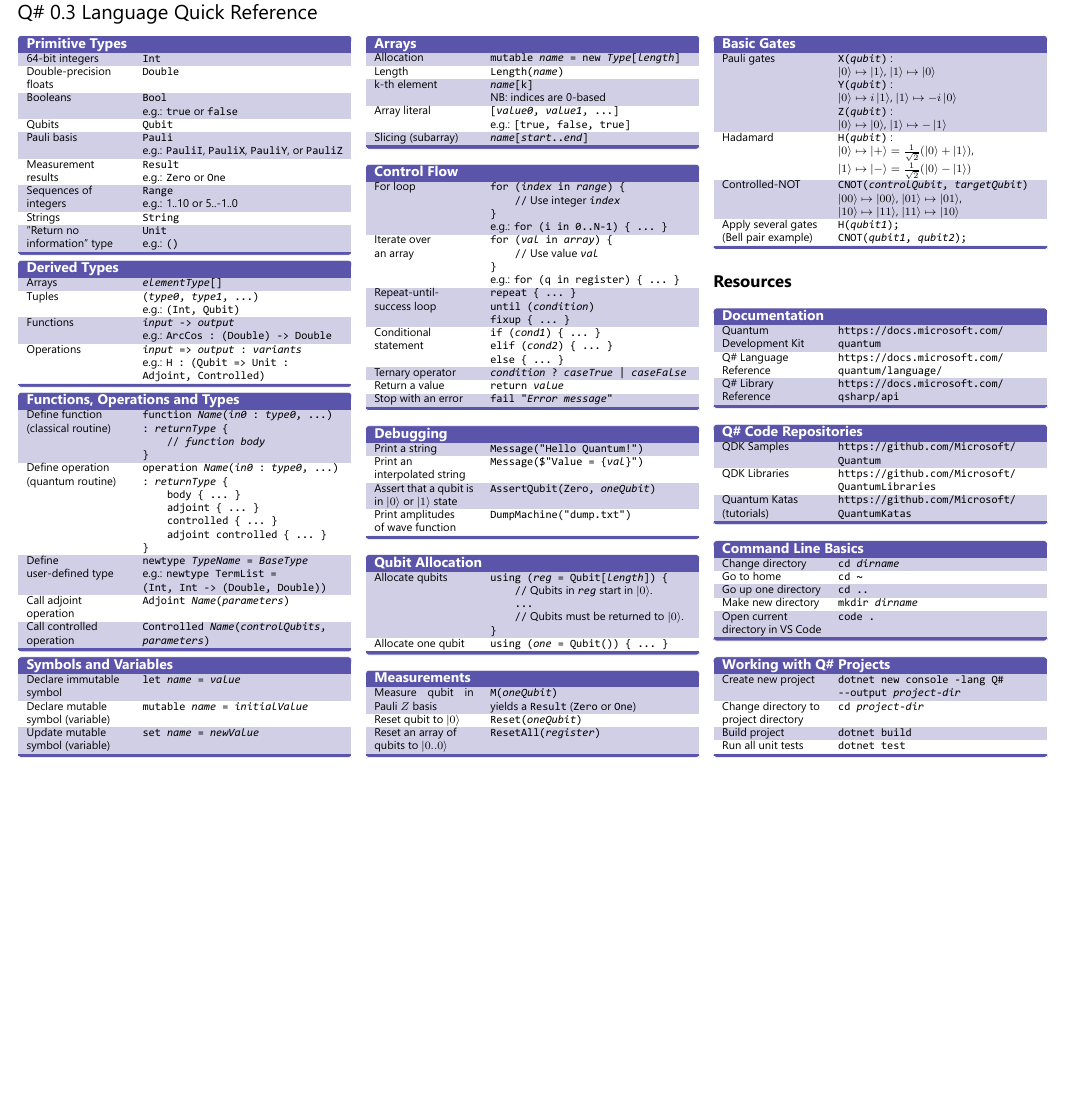
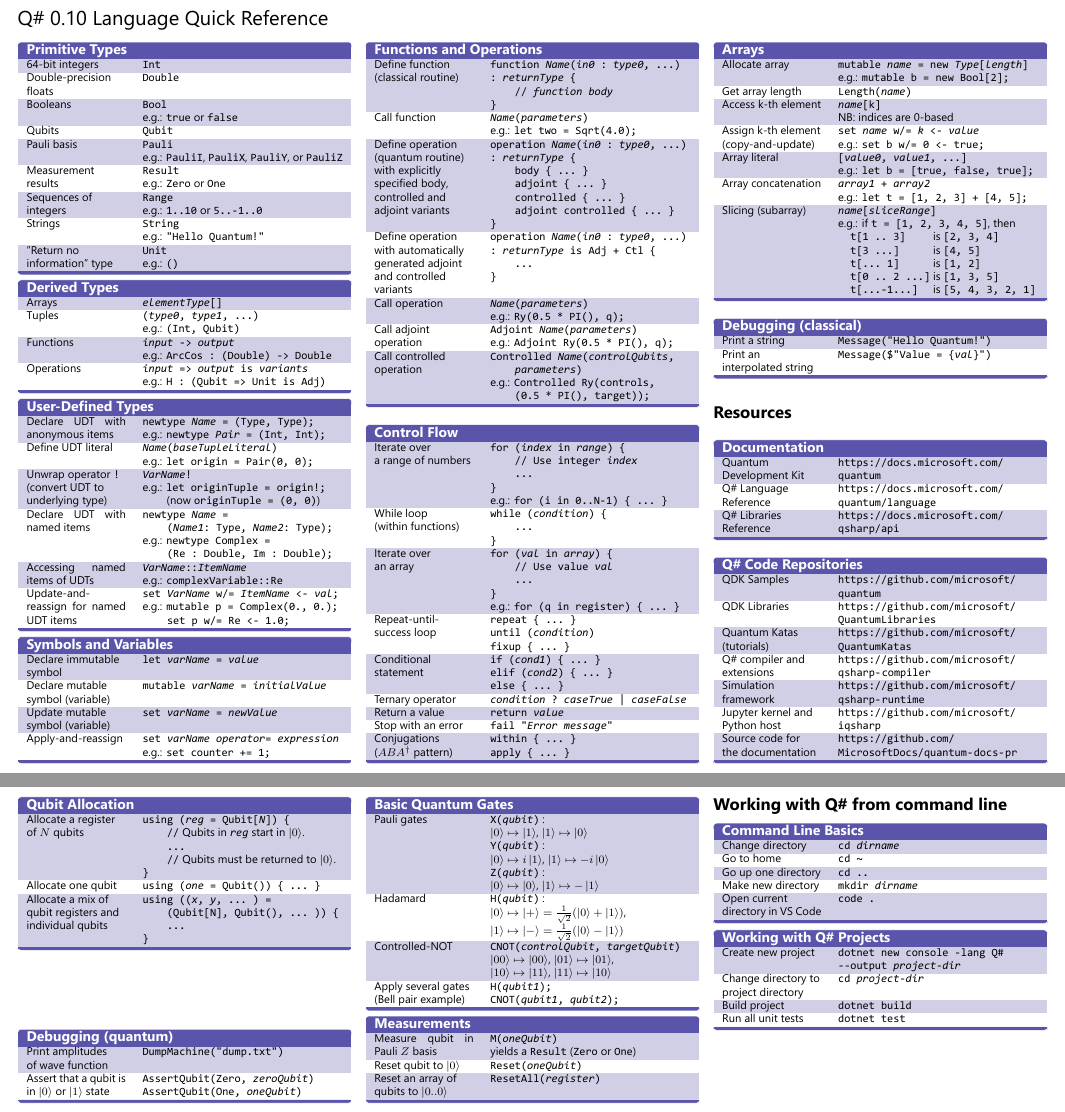
Before and after one commit to microsoft/QuantumKatas, a LaTeX document (quickref/qsharp-quick-reference.tex): part of the page before the commit and two parts of pages 1 and 2 of 2 after it, the two joined at a grey line, cut so that both start at the same text, the shorter picture padded with empty space. The pictures show the PDF file quickref/qsharp-quick-reference.pdf that the author committed with the source.

Commit message:
Update Q# quick reference to language version 0.10 (#207)

```diff
--- a/quickref/qsharp-quick-reference.tex
+++ b/quickref/qsharp-quick-reference.tex
@@ -115,9 +115,7 @@
 
 \raggedright\
 
-% \begin{center}
-  \Large{\qs~0.3 Language Quick Reference}
-% \end{center}
+\Large{\qs~0.10 Language Quick Reference}
 
 \footnotesize
 \begin{multicols}{3}
@@ -133,8 +131,9 @@
     Measurement \newline results     & \texttt{Result} \newline
                               e.g.: \texttt{Zero} or \texttt{One} \\
     Sequences of \newline integers   & \texttt{Range}  \newline
-                              e.g.: 1..10 or 5..-1..0 \\
-    Strings                 & \texttt{String} \\
+                              e.g.: \texttt{1..10} or \texttt{5..-1..0} \\
+    Strings                 & \texttt{String} \newline
+                              e.g.: \texttt{"Hello Quantum!"} \\
     "Return no \newline information" type   & \texttt{Unit} \newline e.g.: \texttt{()} \\
   \end{keysref}
 
@@ -144,85 +143,164 @@
                               e.g.: \texttt{(Int, Qubit)} \\
     Functions               & \texttt{\emph{input} -> \emph{output}} \newline
                               e.g.: \texttt{ArcCos : (Double) -> Double} \\
-    Operations              & \texttt{\emph{input} => \emph{output} : \emph{variants}} \newline
-                              e.g.: \texttt{H : (Qubit => Unit : \newline Adjoint, Controlled)} \\
+    Operations              & \texttt{\emph{input} => \emph{output} is \emph{variants}} \newline
+                              e.g.: \texttt{H : (Qubit => Unit is Adj)} \\
   \end{keysref}
 
-  \begin{keysref}{Functions, Operations and Types}
+  \begin{keysref}{User-Defined Types}
+  Declare UDT with anonymous items & \texttt{newtype \emph{Name} = (Type, Type);} \newline
+                                     e.g.: \texttt{newtype \emph{Pair} = (Int, Int);} \\
+  Define UDT literal               & \texttt{\emph{Name}(\emph{baseTupleLiteral})} \newline
+                                     e.g.: \texttt{let origin = Pair(0, 0);} \\
+  Unwrap operator \texttt{!} \newline (convert UDT to \newline underlying type)
+                                   & \texttt{\emph{VarName}!} \newline
+                                     e.g.: \texttt{let originTuple = origin!;} \newline \hphantom{..........}(now \texttt{originTuple = (0, 0)}) \\
+  Declare UDT with named items     & \texttt{newtype \emph{Name} =}   \newline \texttt{\hphantom{....}(\emph{Name1}: Type, \emph{Name2}: Type);} \newline
+                                     e.g.: \texttt{newtype Complex =} \newline \texttt{\hphantom{....}(Re : Double, Im : Double);} \\
+  Accessing named items of UDTs    & \texttt{\emph{VarName}::\emph{ItemName}} \newline
+                                     e.g.: \texttt{complexVariable::Re} \\
+  Update-and-reassign for named UDT items & \texttt{set \emph{VarName} w/= \emph{ItemName} <- \emph{val};} \newline
+                                            e.g.: \texttt{mutable p = Complex(0., 0.);} \newline
+                                                  \texttt{\hphantom{....}set p w/= Re <- 1.0;} \\
+  \end{keysref}
+
+  \begin{keysref}{Symbols and Variables}
+    Declare immutable \newline symbol           & \texttt{let \emph{varName} = \emph{value}} \\
+    Declare mutable \newline symbol (variable)  & \texttt{mutable \emph{varName} = \emph{initialValue}} \\
+    Update mutable \newline symbol (variable)   & \texttt{set \emph{varName} = \emph{newValue}} \\
+    Apply-and-reassign                          & \texttt{set \emph{varName} \emph{operator}= \emph{expression}} \newline
+                                                  e.g.: \texttt{set counter += 1;} \\
+  \end{keysref}
+
+  \columnbreak
+
+  \begin{keysref}{Functions and Operations}
     Define function \newline (classical routine)
               & \texttt{function \emph{Name}(\emph{in0} : \emph{type0}, ...) : \emph{returnType} \{} \newline
                 \texttt{\hphantom{....}// \emph{function body}} \newline
                 \texttt{\}} \\
-    Define operation \newline (quantum routine)
+    Call function & \texttt{\emph{Name}(\emph{parameters})} \newline
+                    e.g.: \texttt{let two = Sqrt(4.0);} \\
+    Define operation \newline (quantum routine) \newline with explicitly \newline specified body, \newline controlled and \newline adjoint variants
                & \texttt{operation \emph{Name}(\emph{in0} : \emph{type0}, ...) : \emph{returnType} \{} \newline
                  \texttt{\hphantom{....}body \{ ... \}} \newline
                  \texttt{\hphantom{....}adjoint \{ ... \}} \newline
                  \texttt{\hphantom{....}controlled \{ ... \}} \newline
                  \texttt{\hphantom{....}adjoint controlled \{ ... \}} \newline
                  \texttt{\}} \\
-    Define \newline user-defined type & \texttt{newtype \emph{TypeName} = \emph{BaseType}} \newline
-                                        e.g.: \texttt{newtype TermList = \newline (Int, Int -> (Double, Double))} \\
-    Call adjoint \newline operation & \texttt{Adjoint \emph{Name}(\emph{parameters})} \\
-    Call controlled \newline operation & \texttt{Controlled \emph{Name}(\emph{controlQubits}, \emph{parameters})} \\
-  \end{keysref}
-
-  \begin{keysref}{Symbols and Variables}
-    Declare immutable \newline symbol & \texttt{let \emph{name} = \emph{value}} \\
-    Declare mutable \newline symbol (variable)  & \texttt{mutable \emph{name} = \emph{initialValue}} \\
-    Update mutable \newline symbol (variable)   & \texttt{set \emph{name} = \emph{newValue}} \\
-  \end{keysref}
-
-  \columnbreak%\
-
-  \begin{keysref}{Arrays}
-    Allocation           & \texttt{mutable \emph{name} = new \emph{Type}[\emph{length}]} \\
-    Length               & \texttt{Length(\emph{name})} \\
-    k-th element         & \texttt{\emph{name}[k]} \newline NB: indices are 0-based  \\
-    Array literal        & \texttt{[\emph{value0}, \emph{value1}, ...]} \newline
-                           e.g.: \texttt{[true, false, true]} \\
-    Slicing (subarray)   & \texttt{\emph{name}[\emph{start}..\emph{end}]} \\
+    Define operation \newline with automatically \newline generated adjoint \newline and controlled \newline variants
+               & \texttt{operation \emph{Name}(\emph{in0} : \emph{type0}, ...) : \emph{returnType} is Adj + Ctl \{} \newline
+                 \texttt{\hphantom{....}... \newline
+                 \} } \\
+    Call operation & \texttt{\emph{Name}(\emph{parameters})} \newline
+                     e.g.: \texttt{Ry(0.5 * PI(), q);} \\
+    Call adjoint \newline operation & \texttt{Adjoint \emph{Name}(\emph{parameters})} \newline
+                     e.g.: \texttt{Adjoint Ry(0.5 * PI(), q);} \\
+    Call controlled \newline operation & \texttt{Controlled \emph{Name}(\emph{controlQubits}, \newline \hphantom{....}\emph{parameters})} \newline
+                     e.g.: \texttt{Controlled Ry(controls, \newline \hphantom{....}(0.5 * PI(), target));} \\
   \end{keysref}
 
   \begin{keysref}{Control Flow}
-    For loop           & \texttt{for (\emph{index} in \emph{range}) \{ }\newline
-                         \texttt{\hphantom{....}//} Use integer \texttt{\emph{index}} \newline
+    Iterate over \newline a range of numbers
+                       & \texttt{for (\emph{index} in \emph{range}) \{ }\newline
+                         \texttt{\hphantom{....}// Use integer \emph{index}} \newline
+                         \texttt{\hphantom{....}...} \newline
                          \texttt{\}} \newline
                          e.g.: \texttt{for (i in 0..N-1) \{ ... \}} \\
+    While loop \newline (within functions)
+                       & \texttt{while (\emph{condition}) \{} \newline
+                         \texttt{\hphantom{....}...} \newline
+                         \texttt{\}} \\
     Iterate over \newline an array & \texttt{for (\emph{val} in \emph{array}) \{ }\newline
-                                     \texttt{\hphantom{....}//} Use value \texttt{\emph{val}} \newline
+                                     \texttt{\hphantom{....}// Use value \emph{val}} \newline
+                                     \texttt{\hphantom{....}...} \newline
                                      \texttt{\}} \newline
                                      e.g.: \texttt{for (q in register) \{ ... \}} \\
-    Repeat-until-success loop  & \texttt{repeat \{ ... \} \newline until (\emph{condition}) \newline fixup \{ ... \}} \\
-    Conditional \newline statement      & \texttt{if (\emph{cond1}) \{ ... \} \newline elif (\emph{cond2}) \{ ... \} \newline else \{ ... \}}\\
+    Repeat-until-success loop      & \texttt{repeat \{ ... \} \newline until (\emph{condition}) \newline fixup \{ ... \}} \\
+    Conditional \newline statement & \texttt{if (\emph{cond1}) \{ ... \}} \newline
+                                     \texttt{elif (\emph{cond2}) \{ ... \}} \newline
+                                     \texttt{else \{ ... \}} \\
     Ternary operator   & \texttt{\emph{condition} ? \emph{caseTrue} | \emph{caseFalse} } \\
     Return a value     & \texttt{return \emph{value}} \\
     Stop with an error & \texttt{fail "\emph{Error message}"} \\
+    Conjugations \newline ($ABA^\dagger$ pattern)
+                       & \texttt{within \{ ... \}} \newline
+                         \texttt{apply \{ ... \}} \\
   \end{keysref}
 
-  \begin{keysref}{Debugging}
+  \columnbreak
+
+  \begin{keysref}{Arrays}
+    Allocate array       & \texttt{mutable \emph{name} = new \emph{Type}[\emph{length}]} \
+                           e.g.: \texttt{mutable b = new Bool[2];} \\
+    Get array length     & \texttt{Length(\emph{name})} \\
+    Access k-th element  & \texttt{\emph{name}[k]} \newline NB: indices are 0-based  \\
+    Assign k-th element \newline (copy-and-update)
+                         & \texttt{set \emph{name} w/= \emph{k} <- \emph{value}} \newline
+                           e.g.: \texttt{set b w/= 0 <- true;} \\
+    Array literal        & \texttt{[\emph{value0}, \emph{value1}, ...]} \newline
+                           e.g.: \texttt{let b = [true, false, true];} \\
+    Array concatenation  & \texttt{\emph{array1} + \emph{array2}} \newline
+                           e.g.: \texttt{let t = [1, 2, 3] + [4, 5];} \\
+    Slicing (subarray)   & \texttt{\emph{name}[\emph{sliceRange}]} \newline
+                           e.g.: if \texttt{t = [1, 2, 3, 4, 5]}, then \newline
+                           \texttt{\hphantom{..}t[1 .. 3]\hphantom{....}} is \texttt{[2, 3, 4]} \newline
+                           \texttt{\hphantom{..}t[3 ...]\hphantom{.....}} is \texttt{[4, 5]} \newline
+                           \texttt{\hphantom{..}t[... 1]\hphantom{.....}} is \texttt{[1, 2]} \newline
+                           \texttt{\hphantom{..}t[0 .. 2 ...]\hphantom{}} is \texttt{[1, 3, 5]} \newline
+                           \texttt{\hphantom{..}t[...-1...]\hphantom{..}} is \texttt{[5, 4, 3, 2, 1]} \\
+  \end{keysref}
+
+  \begin{keysref}{Debugging (classical)}
     Print a string     & \texttt{Message("Hello Quantum!")} \\
     Print an \newline interpolated string
                        & \texttt{Message(\$"Value = \{\emph{val}\}")} \\
-    Assert that a qubit is in $\ket{0}$ or $\ket{1}$ state   & \texttt{AssertQubit(Zero, \emph{oneQubit})}\\
-    Print amplitudes \newline of wave function & \texttt{DumpMachine("dump.txt")} \\
   \end{keysref}
 
+  \section{Resources}
+
+  \begin{keysref}{Documentation}
+    Quantum \newline Development Kit & \url{https://docs.microsoft.com/quantum} \\
+    \qs~Language \newline Reference  & \url{https://docs.microsoft.com/quantum/language} \\
+    \qs~Libraries \newline Reference & \url{https://docs.microsoft.com/qsharp/api} \\
+  \end{keysref}
+
+  \begin{keysref}{\qs~Code Repositories}
+    QDK Samples                                & \url{https://github.com/microsoft/quantum} \\
+    QDK Libraries                              & \url{https://github.com/microsoft/QuantumLibraries} \\
+    Quantum Katas \newline (tutorials)         & \url{https://github.com/microsoft/QuantumKatas} \\
+    \qs~compiler and \newline extensions       & \url{https://github.com/microsoft/qsharp-compiler} \\
+    Simulation \newline framework              & \url{https://github.com/microsoft/qsharp-runtime} \\
+    Jupyter kernel and \newline Python host    & \url{https://github.com/microsoft/iqsharp} \\
+    Source code for \newline the documentation & \url{https://github.com/MicrosoftDocs/quantum-docs-pr} \\
+  \end{keysref}
+
+  \columnbreak
+
   \begin{keysref}{Qubit Allocation}
-    Allocate qubits      & \texttt{using (\emph{reg} = Qubit[\emph{length}]) \{} \newline
+    Allocate a register \newline of $N$ qubits
+                         & \texttt{using (\emph{reg} = Qubit[\emph{N}]) \{} \newline
                            \texttt{\hphantom{....}//} Qubits in \texttt{\emph{reg}} start in $\ket{0}$. \newline
                            \texttt{\hphantom{....}...} \newline
                            \texttt{\hphantom{....}//} Qubits must be returned to $\ket{0}$. \newline
                            \texttt{\}} \\
     Allocate one qubit   & \texttt{using (\emph{one} = Qubit()) \{ ... \} } \\
+    Allocate a mix of \newline qubit registers and \newline individual qubits
+                         & \texttt{using ((\emph{x}, \emph{y}, ... ) = } \newline
+                           \texttt{\hphantom{....}(Qubit[N], Qubit(), ... )) \{} \newline
+                           \texttt{\hphantom{....}...} \newline
+                           \texttt{\}} \\
   \end{keysref}
 
-  \begin{keysref}{Measurements}
-    Measure qubit in Pauli $Z$ basis & \texttt{M(\emph{oneQubit})} \newline yields a \texttt{Result} (\texttt{Zero} or \texttt{One}) \\
-    Reset qubit to $\ket{0}$     & \texttt{Reset(\emph{oneQubit})} \\
-    Reset an array of \newline qubits to $\ket{0..0}$ & \texttt{ResetAll(\emph{register})} \\
+  \begin{keysref}{Debugging (quantum)}
+    Print amplitudes \newline of wave function               & \texttt{DumpMachine("dump.txt")} \\
+    Assert that a qubit is in $\ket{0}$ or $\ket{1}$ state   & \texttt{AssertQubit(Zero, \emph{zeroQubit})} \newline
+                                                               \texttt{AssertQubit(One, \emph{oneQubit})} \\
   \end{keysref}
 
-  \begin{keysref}{Basic Gates}
+  \columnbreak
+
+  \begin{keysref}{Basic Quantum Gates}
     Pauli gates          & \texttt{X(\emph{qubit})} : \newline
                            $\ket{0} \mapsto \ket{1}$, $\ket{1} \mapsto \ket{0}$ \newline
                            \texttt{Y(\emph{qubit})} : \newline
@@ -246,2 +320,3 @@
-    \qs~Language \newline Reference & \url{https://docs.microsoft.com/quantum/language/} \\
-    \qs~Library \newline Reference  & \url{https://docs.microsoft.com/qsharp/api} \\
+  \begin{keysref}{Measurements}
+    Measure qubit in Pauli $Z$ basis & \texttt{M(\emph{oneQubit})} \newline yields a \texttt{Result} (\texttt{Zero} or \texttt{One}) \\
+    Reset qubit to $\ket{0}$     & \texttt{Reset(\emph{oneQubit})} \\
@@ -254,4 +326,6 @@
-  \end{keysref}
+  \columnbreak
+
+  \section{Working with \qs~from command line}
 
   \begin{keysref}{Command Line Basics}
     Change directory    & \texttt{cd \emph{dirname}} \\
```
Also changed, not shown: quickref/qsharp-quick-reference.pdf, quickref/qsharp-quick-reference.tex (11 more changed lines).
